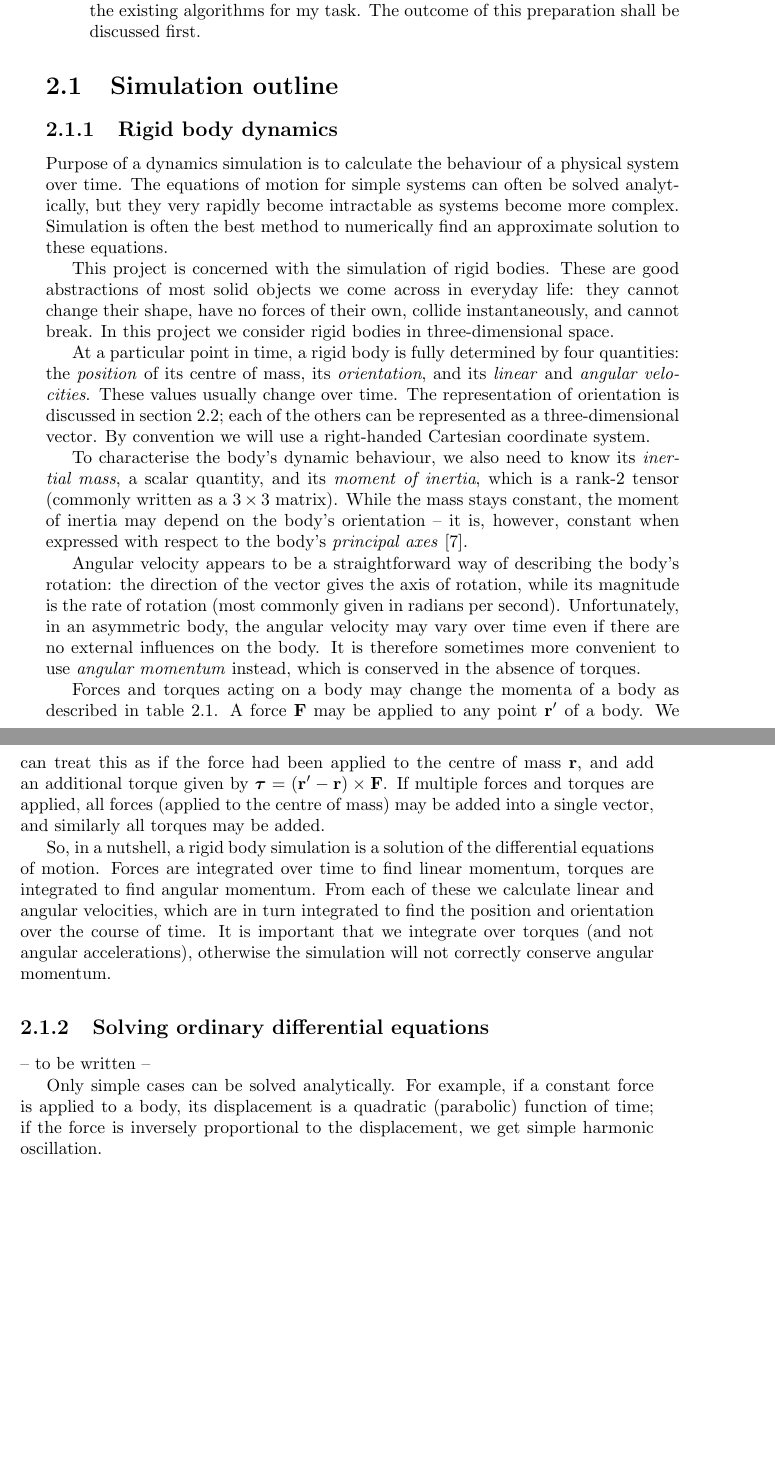
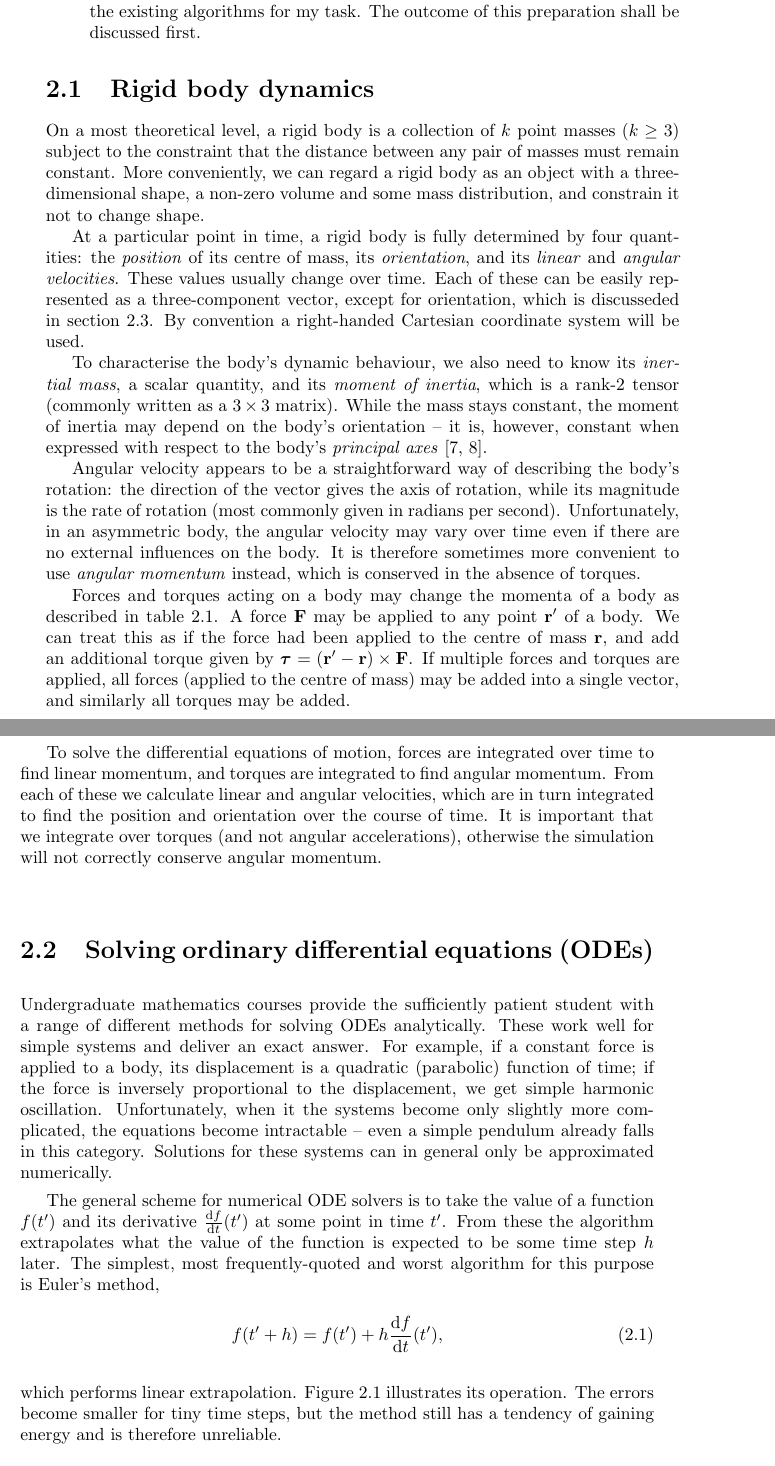
Before and after one commit to ept/maniation, a LaTeX thesis (diss.tex, which reads simulation.tex): two parts of pages 10 and 11 of 47, joined at a grey line, cut so that both start at the same text, the shorter picture padded with empty space. Compiled offline with pdfLaTeX.

Commit message:
Cleaned up Rigid body dynamics section, and started writing the section on ODE solving. Included Euler method graph.
git-svn-id: file:///Users/martin/Documents/svnrepo/trunk/martin/text/university/part2project@1434 3ab4d77f-209f-454f-af32-ffe4b78d429c

```diff
--- a/simulation.tex
+++ b/simulation.tex
@@ -6,32 +6,23 @@ The preparatory work for this project splits into two parts:
     algorithms for my task. The outcome of this preparation shall be discussed first.
 \end{itemize}
 
-\section{Simulation outline}
-
-\subsection{Rigid body dynamics}
-
-Purpose of a dynamics simulation is to calculate the behaviour of a physical system over time.
-The equations of motion for simple systems can often be solved analytically, but they very
-rapidly become intractable as systems become more complex. Simulation is often the best
-method to numerically find an approximate solution to these equations.
-
-This project is concerned with the simulation of rigid bodies. These are good abstractions of
-most solid objects we come across in everyday life: they cannot change their shape, have no
-forces of their own, collide instantaneously, and cannot break. In this project we consider
-rigid bodies in three-dimensional space.
+\section{Rigid body dynamics}
+On a most theoretical level, a rigid body is a collection of $k$ point masses ($k \ge 3$) subject
+to the constraint that the distance between any pair of masses must remain constant. More
+conveniently, we can regard a rigid body as an object with a three-dimensional shape, a non-zero
+volume and some mass distribution, and constrain it not to change shape.
 
 At a particular point in time, a rigid body is fully determined by four quantities: the
 \emph{position} of its centre of mass, its \emph{orientation}, and its \emph{linear} and
-\emph{angular velocities}. These values usually change over time. The representation of
-orientation is discussed in section~\ref{quaternions}; each of the others can be
-represented as a three-dimensional vector. By convention we will use a right-handed Cartesian
-coordinate system.
+\emph{angular velocities}. These values usually change over time. Each of these can be easily
+represented as a three-component vector, except for orientation, which is discusseded in
+section~\ref{quaternions}. By convention a right-handed Cartesian coordinate system will be used.
 
 To characterise the body's dynamic behaviour, we also need to know its \emph{inertial mass},
 a scalar quantity, and its \emph{moment of inertia}, which is a rank-2 tensor (commonly written
 as a $3\times3$ matrix). While the mass stays constant, the moment of inertia may
 depend on the body's orientation~-- it is, however, constant when expressed with respect to the
-body's \emph{principal axes}~\cite{Feynman:63}.
+body's \emph{principal axes}~\cite{Feynman:63,Goldstein:80}.
 
 Angular velocity appears to be a straightforward way of describing the body's rotation: the
 direction of the vector gives the axis of rotation, while its magnitude is the rate of rotation
@@ -61,17 +52,20 @@ an additional torque given by $\ve{\tau} = (\ve{r}' - \ve{r})\times\ve{F}$. If m
 forces and torques are applied, all forces (applied to the centre of mass) may be added into
 a single vector, and similarly all torques may be added.
 
-So, in a nutshell, a rigid body simulation is a solution of the differential equations of
-motion. Forces are integrated over time to find linear momentum, torques are integrated to find
-angular momentum. From each of these we calculate linear and angular velocities, which are in turn
-integrated to find the position and orientation over the course of time. It is important that we
-integrate over torques (and not angular accelerations), otherwise the simulation will not
-correctly conserve angular momentum.
+To solve the differential equations of motion, forces are integrated over time to find linear
+momentum, and torques are integrated to find angular momentum. From each of these we calculate
+linear and angular velocities, which are in turn integrated to find the position and orientation
+over the course of time. It is important that we integrate over torques (and not angular
+accelerations), otherwise the simulation will not correctly conserve angular momentum.
 
-\subsection{Solving ordinary differential equations}
+\section{Solving ordinary differential equations (ODEs)}
 
--- to be written --
+Undergraduate mathematics courses provide the sufficiently patient student with a range of
+different methods for solving ODEs analytically. These work well for simple systems and deliver
+an exact answer. For example, if a constant force is applied to a body, its displacement is a
+quadratic (parabolic) function of time; if the force is inversely proportional to the
+displacement, we get simple harmonic oscillation. Unfortunately, when it the systems become
+only slightly more complicated, the equations become intractable~-- even a simple pendulum
+already falls in this category. Solutions for these systems can in general only be approximated
+numerically.
 
-Only simple cases can be solved analytically. For example, if a constant force is applied to a
-body, its displacement is a quadratic (parabolic) function of time; if the force is inversely
-proportional to the displacement, we get simple harmonic oscillation.
@@ -77,0 +77,12 @@ proportional to the displacement, we get simple harmonic oscillation.
+\end{figure}
+
+The general scheme for numerical ODE solvers is to take the value of a function $f(t')$ and its
+derivative $\frac{\diff f}{\diff t}(t')$ at some point in time $t'$. From these the algorithm
+extrapolates what the value of the function is expected to be some time step $h$ later. The
+simplest, most frequently-quoted and worst algorithm for this purpose is Euler's method,
+\begin{equation}
+f(t'+h) = f(t') + h\frac{\diff f}{\diff t}(t'),
+\end{equation}
+which performs linear extrapolation. Figure~\ref{eulersMethod} illustrates its operation. The
+errors become smaller for tiny time steps, but the method still has a tendency of gaining energy
+and is therefore unreliable.
```
Also changed, not shown: simulation.tex (15 more changed lines).
